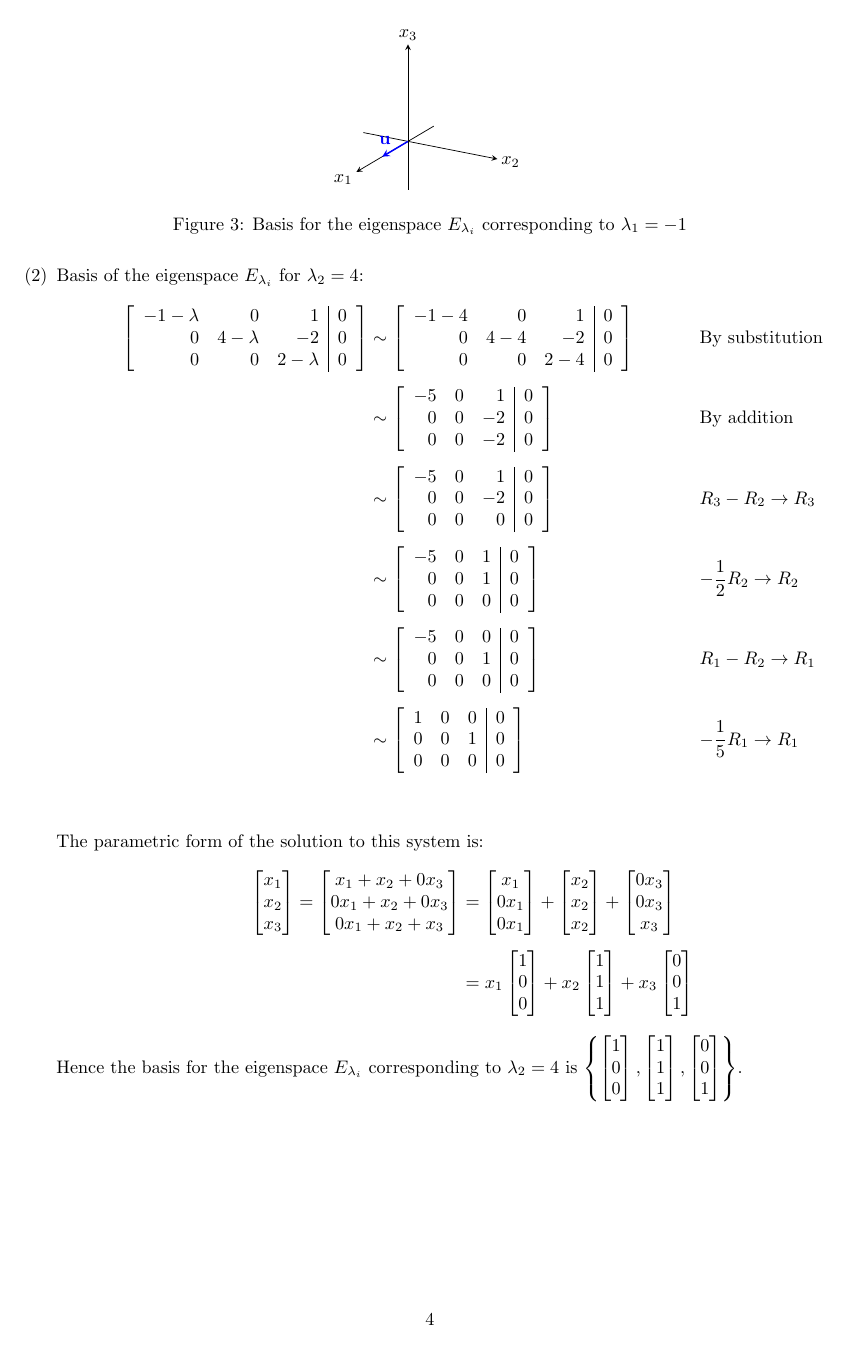
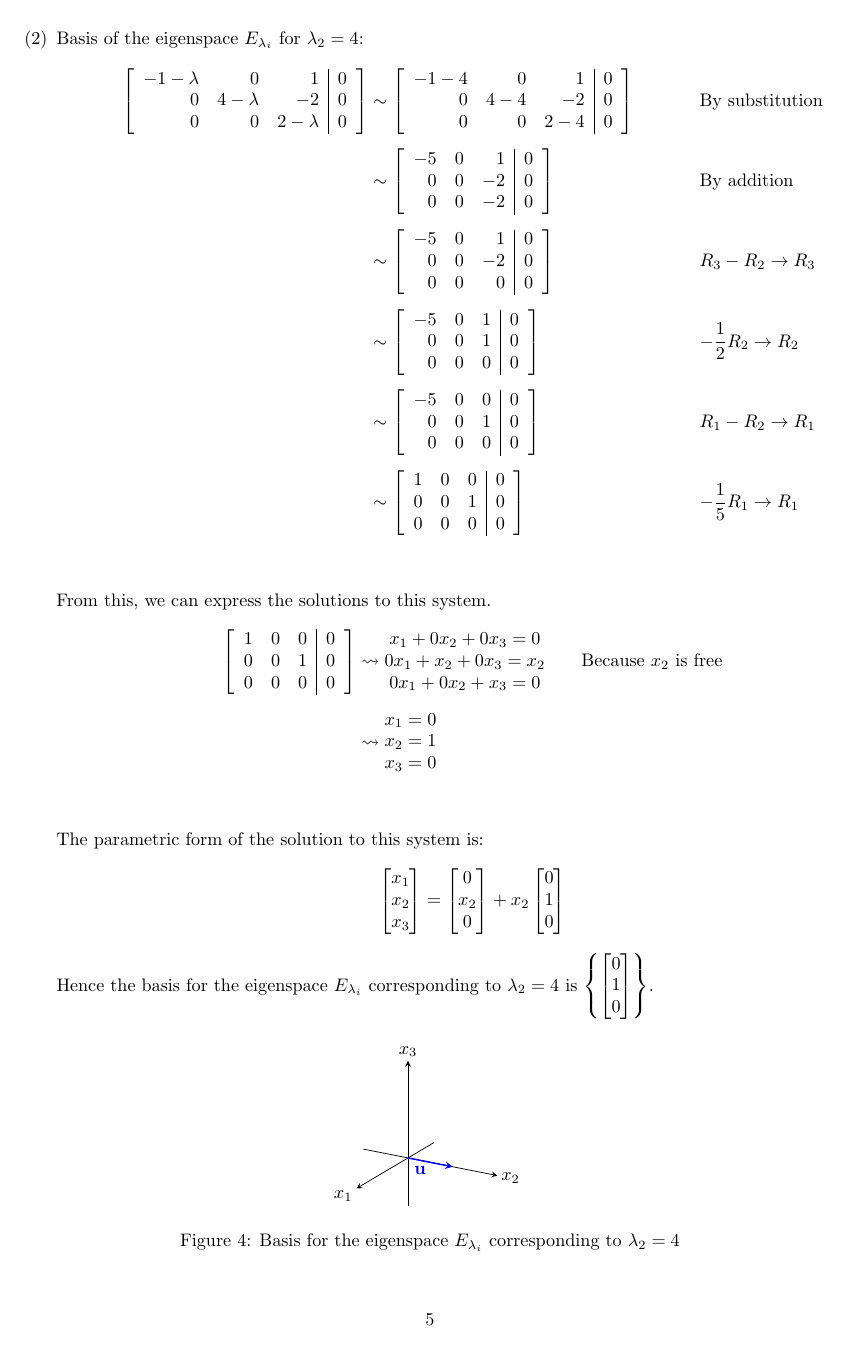
Before and after one commit to jllovet/jhu-en-625-252-fa26-linear-algebra, a LaTeX document (module-8/module-8.tex): page 4 of 12 before the commit and page 5 of 13 after it. Compiled offline with pdfLaTeX.

Commit message:
Correct derivation of basis of eigenspace

```diff
--- a/module-8/module-8.tex
+++ b/module-8/module-8.tex
@@ -348,44 +349,44 @@ Find the characteristic equations, eigenvalues $\lambda_i$, and a basis for each
                                                                                  0 & 0 & 0 & 0
                                                                                \end{array}\right] \reason{$-\frac{1}{5}R_1 \to R_1 $} \\[1ex]
                 \end{align*}
-
+                From this, we can express the solutions to this system.
+                \begin{align*}
+                  \left[\begin{array}{rrr|r}
+                      1 & 0 & 0 & 0 \\
+                      0 & 0 & 1 & 0 \\
+                      0 & 0 & 0 & 0
+                    \end{array}\right] & \leadsto \begin{matrix}
+                                                    x_1 + 0x_2 + 0x_3 = 0                                  \\
+                                                    0x_1 + x_2 + 0x_3 = x_2 \reason{Because $x_2$ is free} \\
+                                                    0x_1 + 0x_2 + x_3 = 0                                  \\
+                                                  \end{matrix} \\[1ex]
+                                             & \leadsto \begin{matrix}
+                                                          x_1 = 0 \\
+                                                          x_2 = 1 \\
+                                                          x_3 = 0 \\
+                                                        \end{matrix}                                    \\[1ex]
+                \end{align*}
                 The parametric form of the solution to this system is:
                 \begin{align*}
                   \begin{bmatrix}
                     x_1 \\
                     x_2 \\
                     x_3 \\
-                  \end{bmatrix} = \begin{bmatrix}
-                                    x_1 + x_2 + 0x_3  \\
-                                    0x_1 + x_2 + 0x_3 \\
-                                    0x_1 + x_2 + x_3  \\
-                                  \end{bmatrix} & = \begin{bmatrix}
-                                                      x_1  \\
-                                                      0x_1 \\
-                                                      0x_1 \\
-                                                    \end{bmatrix} + \begin{bmatrix}
-                                                                      x_2 \\
-                                                                      x_2 \\
-                                                                      x_2 \\
-                                                                    \end{bmatrix} + \begin{bmatrix}
-                                                                                      0x_3 \\
-                                                                                      0x_3 \\
-                                                                                      x_3  \\
-                                                                                    \end{bmatrix}              \\[1ex]
-                                                    & = x_1\begin{bmatrix}
-                                                             1 \\
-                                                             0 \\
-                                                             0 \\
-                                                           \end{bmatrix} + x_2\begin{bmatrix}
-                                                                                1 \\
-                                                                                1 \\
-                                                                                1 \\
-                                                                              \end{bmatrix} + x_3\begin{bmatrix}
-                                                                                                   0 \\
-                                                                                                   0 \\
-                                                                                                   1 \\
-                                                                                                 \end{bmatrix}
+                  \end{bmatrix} & = \begin{bmatrix}
+                                      0   \\
+                                      x_2 \\
+                                      0   \\
+                                    \end{bmatrix} + x_2\begin{bmatrix}
+                                                         0 \\
+                                                         1 \\
+                                                         0 \\
+                                                       \end{bmatrix}
                 \end{align*}
-                Hence the basis for the eigenspace $E_{\lambda_i}$ corresponding to $\lambda_2 = 4$ is $\left\{\begin{bmatrix}1\\0\\0\end{bmatrix}, \begin{bmatrix}1\\1\\1\end{bmatrix}, \begin{bmatrix}0\\0\\1\end{bmatrix}\right\}$.
+                Hence the basis for the eigenspace $E_{\lambda_i}$ corresponding to $\lambda_2 = 4$ is $\left\{\begin{bmatrix}0\\1\\0\end{bmatrix}\right\}$.
                 \begin{figure}[H]
                   \centering
+                  \begin{tikzpicture}[llfig view]
+                    \pic {axes 3d={min=-1,max=2}};
+                    \pic {vector={to={0,1,0}, label=$\mathbf{u}$, label pos=right,
+                          color=blue}};
+                  \end{tikzpicture}
```
Also changed, not shown: module-8/module-8.tex (5 more changed lines).
